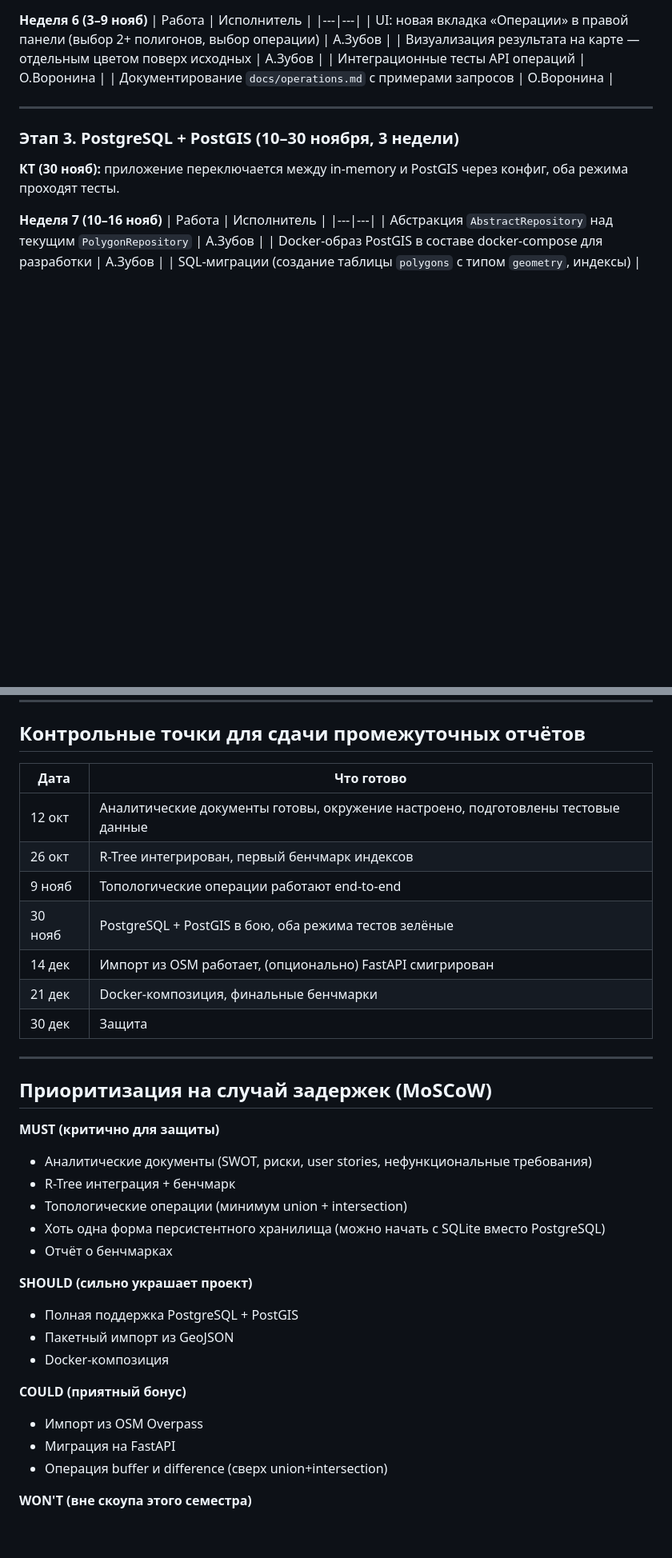
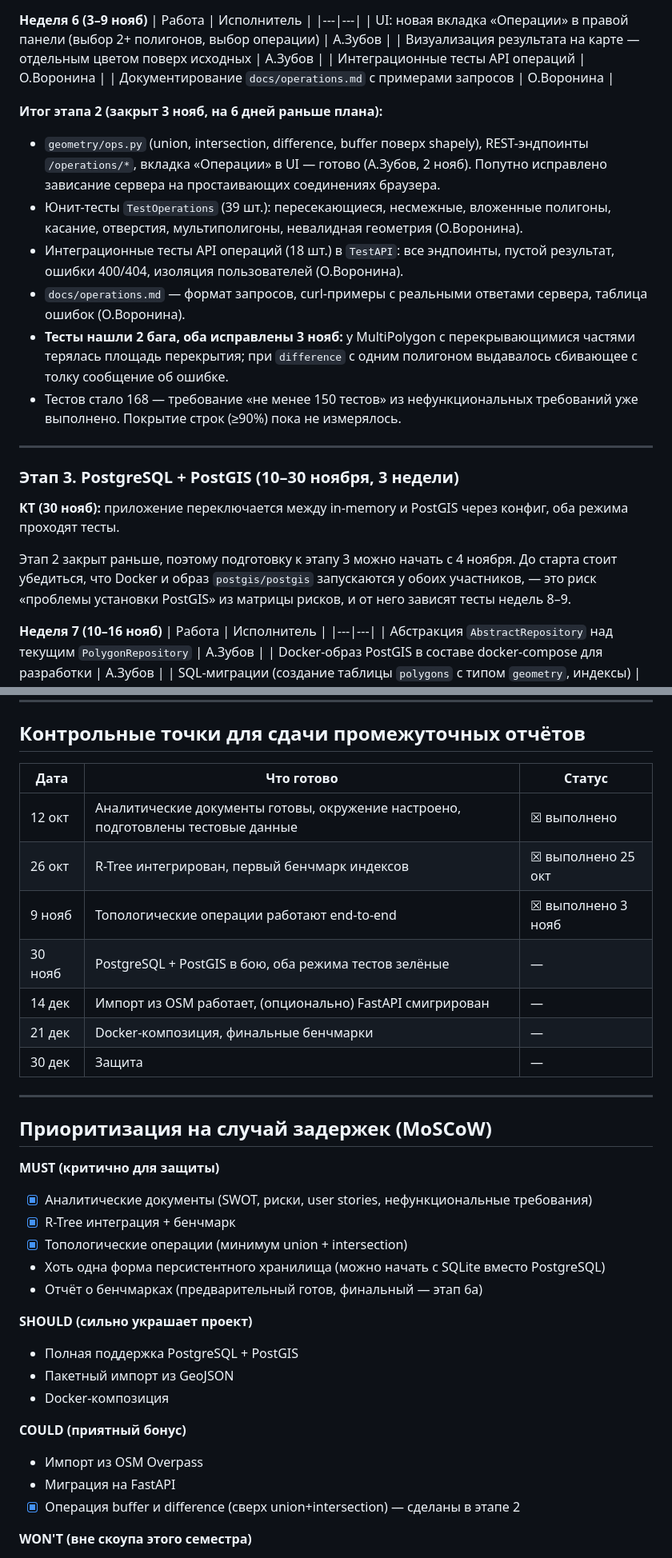
Before and after one commit to apossstle/dot-service, a Markdown page: docs/02-calendar-plan.md, 2 parts joined by grey strips. Shown at 80% size. Drawn GitHub-style; blank space fills up the shorter version.

Commit message:
docs: update calendar plan with actual progress

```diff
--- a/docs/02-calendar-plan.md
+++ b/docs/02-calendar-plan.md
@@ -83,10 +93,20 @@
 | Интеграционные тесты API операций | О.Воронина |
 | Документирование `docs/operations.md` с примерами запросов | О.Воронина |
 
+**Итог этапа 2 (закрыт 3 нояб, на 6 дней раньше плана):**
+- `geometry/ops.py` (union, intersection, difference, buffer поверх shapely), REST-эндпоинты `/operations/*`, вкладка «Операции» в UI — готово (А.Зубов, 2 нояб). Попутно исправлено зависание сервера на простаивающих соединениях браузера.
+- Юнит-тесты `TestOperations` (39 шт.): пересекающиеся, несмежные, вложенные полигоны, касание, отверстия, мультиполигоны, невалидная геометрия (О.Воронина).
+- Интеграционные тесты API операций (18 шт.) в `TestAPI`: все эндпоинты, пустой результат, ошибки 400/404, изоляция пользователей (О.Воронина).
+- `docs/operations.md` — формат запросов, curl-примеры с реальными ответами сервера, таблица ошибок (О.Воронина).
+- **Тесты нашли 2 бага, оба исправлены 3 нояб:** у MultiPolygon с перекрывающимися частями терялась площадь перекрытия; при `difference` с одним полигоном выдавалось сбивающее с толку сообщение об ошибке.
+- Тестов стало 168 — требование «не менее 150 тестов» из нефункциональных требований уже выполнено. Покрытие строк (≥90%) пока не измерялось.
+
 ---
 
 ### Этап 3. PostgreSQL + PostGIS (10–30 ноября, 3 недели)
 **КТ (30 нояб):** приложение переключается между in-memory и PostGIS через конфиг, оба режима проходят тесты.
+
+Этап 2 закрыт раньше, поэтому подготовку к этапу 3 можно начать с 4 ноября. До старта стоит убедиться, что Docker и образ `postgis/postgis` запускаются у обоих участников, — это риск «проблемы установки PostGIS» из матрицы рисков, и от него зависят тесты недель 8–9.
 
 **Неделя 7 (10–16 нояб)**
 | Работа | Исполнитель |
@@ -166,26 +186,26 @@
 
 ## Контрольные точки для сдачи промежуточных отчётов
 
-| Дата | Что готово |
-|---|---|
-| 12 окт | Аналитические документы готовы, окружение настроено, подготовлены тестовые данные |
-| 26 окт | R-Tree интегрирован, первый бенчмарк индексов |
-| 9 нояб | Топологические операции работают end-to-end |
-| 30 нояб | PostgreSQL + PostGIS в бою, оба режима тестов зелёные |
-| 14 дек | Импорт из OSM работает, (опционально) FastAPI смигрирован |
-| 21 дек | Docker-композиция, финальные бенчмарки |
-| 30 дек | Защита |
+| Дата | Что готово | Статус |
+|---|---|---|
+| 12 окт | Аналитические документы готовы, окружение настроено, подготовлены тестовые данные | ☒ выполнено |
+| 26 окт | R-Tree интегрирован, первый бенчмарк индексов | ☒ выполнено 25 окт |
+| 9 нояб | Топологические операции работают end-to-end | ☒ выполнено 3 нояб |
+| 30 нояб | PostgreSQL + PostGIS в бою, оба режима тестов зелёные | — |
+| 14 дек | Импорт из OSM работает, (опционально) FastAPI смигрирован | — |
+| 21 дек | Docker-композиция, финальные бенчмарки | — |
+| 30 дек | Защита | — |
 
 ---
 
 ## Приоритизация на случай задержек (MoSCoW)
 
 **MUST (критично для защиты)**
-- Аналитические документы (SWOT, риски, user stories, нефункциональные требования)
-- R-Tree интеграция + бенчмарк
-- Топологические операции (минимум union + intersection)
+- ☒ Аналитические документы (SWOT, риски, user stories, нефункциональные требования)
+- ☒ R-Tree интеграция + бенчмарк
+- ☒ Топологические операции (минимум union + intersection)
 - Хоть одна форма персистентного хранилища (можно начать с SQLite вместо PostgreSQL)
-- Отчёт о бенчмарках
+- Отчёт о бенчмарках (предварительный готов, финальный — этап 6a)
 
 **SHOULD (сильно украшает проект)**
 - Полная поддержка PostgreSQL + PostGIS
@@ -195,7 +215,7 @@
 **COULD (приятный бонус)**
 - Импорт из OSM Overpass
 - Миграция на FastAPI
-- Операция buffer и difference (сверх union+intersection)
+- ☒ Операция buffer и difference (сверх union+intersection) — сделаны в этапе 2
 
 **WON'T (вне скоупа этого семестра)**
 - Авторизация с паролями (сейчас cookie-ID — этого достаточно для диплома)
```
Also changed, not shown: other parts of docs/02-calendar-plan.md (+20 -10 lines).
